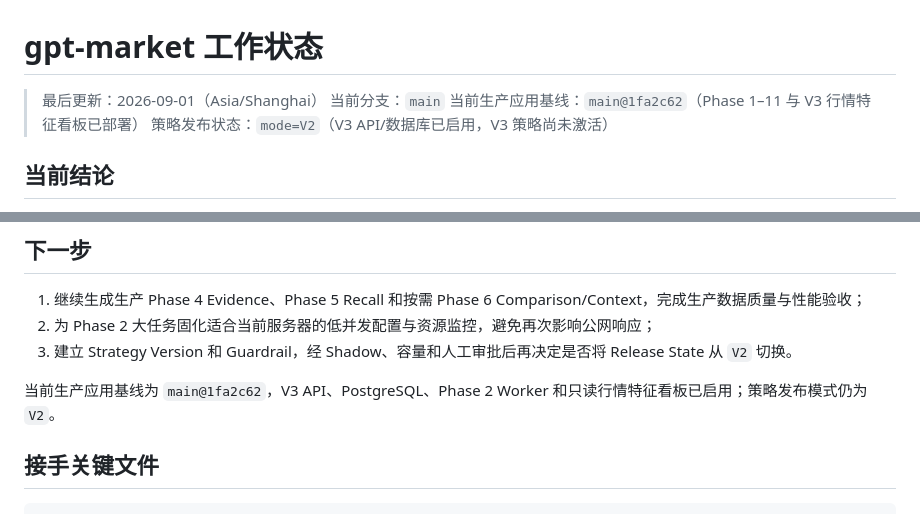
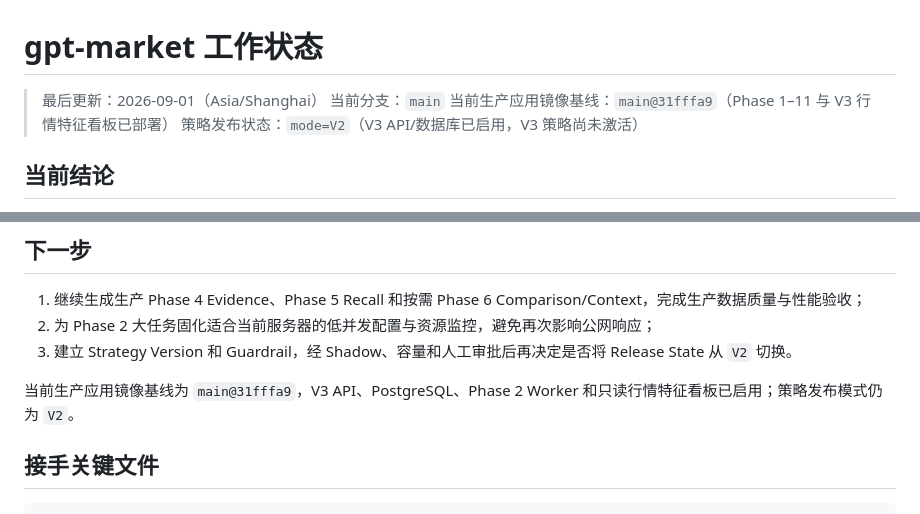
Before and after one commit to yoongyoongs/gpt-market, a Markdown page: docs/工作状态.md, 2 parts joined by grey strips. GitHub-like rendering.

Commit message:
文档：记录V3行情看板生产基线

```diff
--- a/docs/工作状态.md
+++ b/docs/工作状态.md
@@ -2,7 +2,7 @@
 
 > 最后更新：2026-09-01（Asia/Shanghai）
 > 当前分支：`main`
-> 当前生产应用基线：`main@1fa2c62`（Phase 1–11 与 V3 行情特征看板已部署）
+> 当前生产应用镜像基线：`main@31fffa9`（Phase 1–11 与 V3 行情特征看板已部署）
 > 策略发布状态：`mode=V2`（V3 API/数据库已启用，V3 策略尚未激活）
 
 ## 当前结论
@@ -183,7 +183,7 @@ V3 架构设计已经冻结为 Baseline 1.0。Phase 1–11 已完成技术验收
 2. 为 Phase 2 大任务固化适合当前服务器的低并发配置与资源监控，避免再次影响公网响应；
 3. 建立 Strategy Version 和 Guardrail，经 Shadow、容量和人工审批后再决定是否将 Release State 从 `V2` 切换。
 
-当前生产应用基线为 `main@1fa2c62`，V3 API、PostgreSQL、Phase 2 Worker 和只读行情特征看板已启用；策略发布模式仍为 `V2`。
+当前生产应用镜像基线为 `main@31fffa9`，V3 API、PostgreSQL、Phase 2 Worker 和只读行情特征看板已启用；策略发布模式仍为 `V2`。
 
 ## 接手关键文件
 
```
Also changed, not shown: docs/deployment.md (+2 -0 lines).
